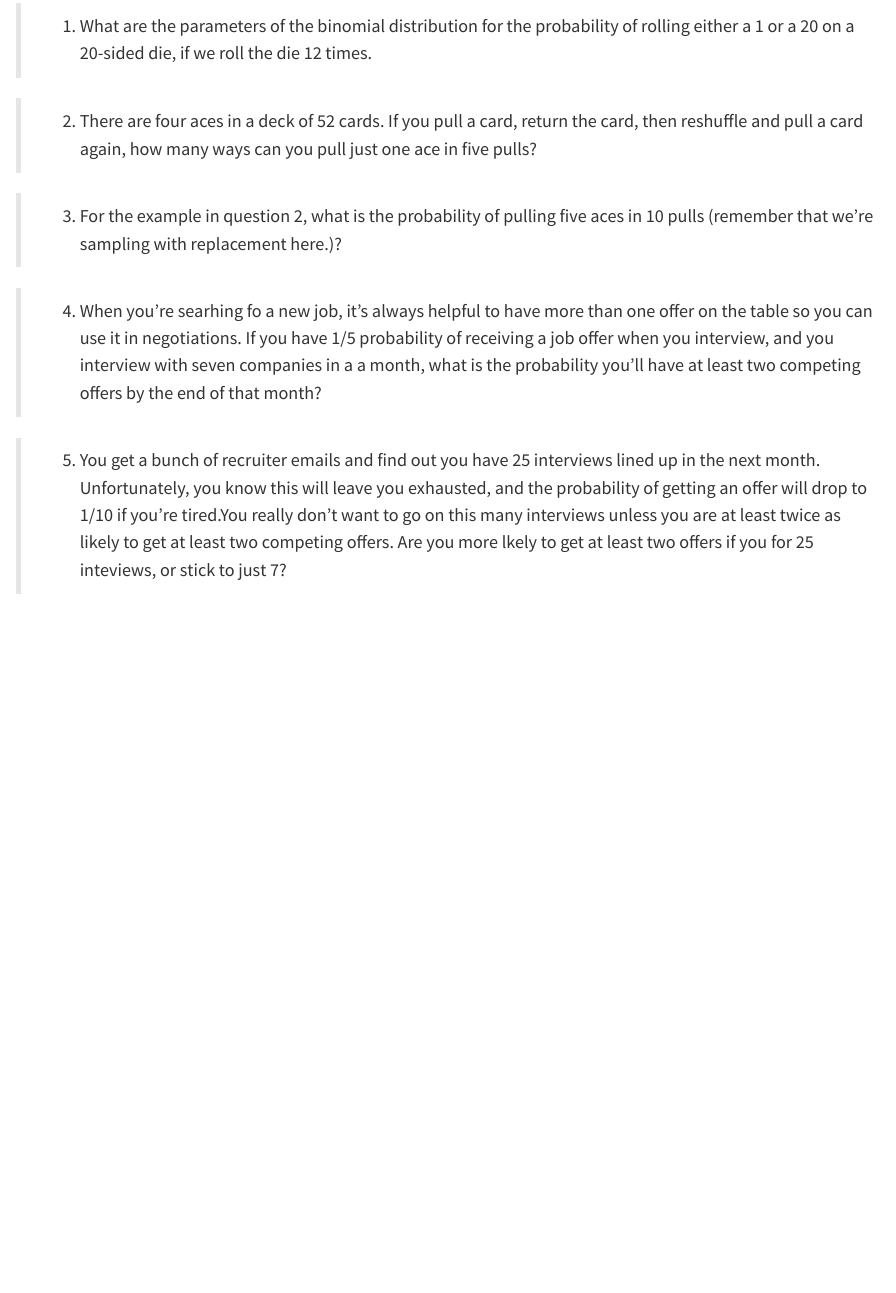
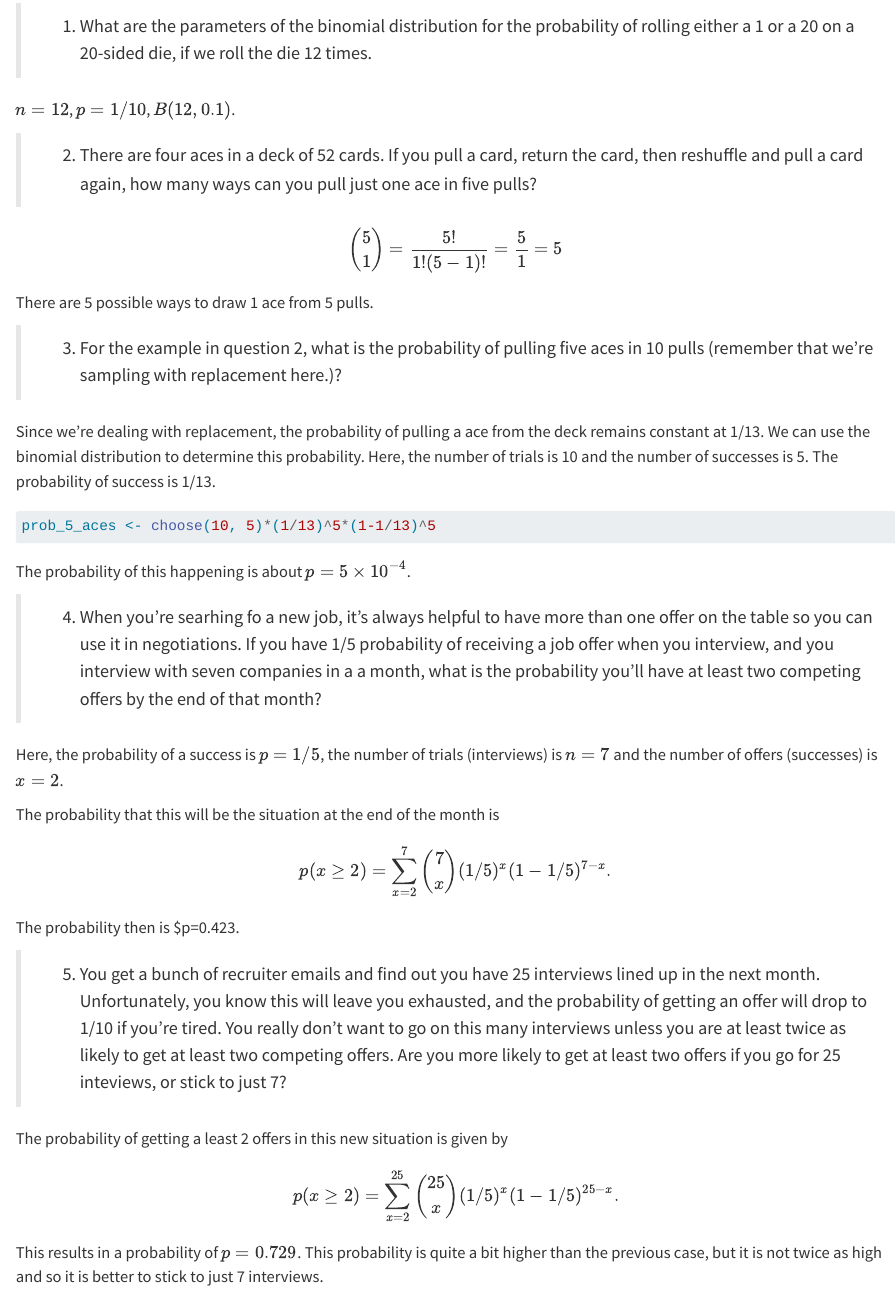
Before and after one commit to TrippBishopStats/Basic-Bayes, a Quarto document (binomial-distribution.qmd): the page in a window 1100 px wide, from 1930 px down. Rendered offline with R 4.5, knitr and Pandoc in place of Quarto, with nearby package versions.

Commit message:
initial commit of binomial HTML file. update of quarto doc. Completed the exercises.

````diff
--- a/binomial-distribution.qmd
+++ b/binomial-distribution.qmd
@@ -71,16 +71,42 @@ This PMF must satisfies the rules of probability mass functions and it does. It
 
 > 1. What are the parameters of the binomial distribution for the probability of rolling either a 1 or a 20 on a 20-sided die, if we roll the die 12 times.
 
-
+$n=12$, $p=1/10$, $B(12, 0.1)$.
 
 > 2. There are four aces in a deck of 52 cards. If you pull a card, return the card, then reshuffle and pull a card again, how many ways can you pull just one ace in five pulls?
 
+$$
+\binom{5}{1} = \frac{5!}{1!(5-1)!} = \frac{5}{1} = 5
+$$
+There are 5 possible ways to draw 1 ace from 5 pulls.
 
 > 3. For the example in question 2, what is the probability of pulling five aces in 10 pulls (remember that we're sampling with replacement here.)?
 
+Since we're dealing with replacement, the probability of pulling a ace from the deck remains constant at 1/13. We can use the binomial distribution to determine this probability. Here, the number of trials is 10 and the number of successes is 5. The probability of success is 1/13.
+
+```{r}
+prob_5_aces <- choose(10, 5)*(1/13)^5*(1-1/13)^5
+```
+
+The probability of this happening is about $p=`r round(prob_5_aces, 4)`$.
 
 > 4. When you're searhing fo a new job, it's always helpful to have more than one offer on the table so you can use it in negotiations. If you have 1/5 probability of receiving a job offer when you interview, and you interview with seven companies in a a month, what is the probability you'll have at least two competing offers by the end of that month?
 
+Here, the probability of a success is $p=1/5$, the number of trials (interviews) is $n=7$ and the number of offers (successes) is $x=2$.
+
+The probability that this will be the situation at the end of the month is
+
+$$
+p(x\geq2) = \sum^7_{x=2}\binom{7}{x}(1/5)^x(1-1/5)^{7-x}.
+$$
+The probability then is $p=`r round(pbinom(1, 7, 0.2, lower.tail = FALSE), 3)`.
+
+> 5. You get a bunch of recruiter emails and find out you have 25 interviews lined up in the next month. Unfortunately, you know this will leave you exhausted, and the probability of getting an offer will drop to 1/10 if you're tired. You really don't want to go on this many interviews unless you are at least twice as likely to get at least two competing offers. Are you more likely to get at least two offers if you go for 25 inteviews, or stick to just 7?
+
+The probability of getting a least 2 offers in this new situation is given by
 
 
-> 5. You get a bunch of recruiter emails and find out you have 25 interviews lined up in the next month. Unfortunately, you know this will leave you exhausted, and the probability of getting an offer will drop to 1/10 if you're tired.You really don't want to go on this many interviews unless you are at least twice as likely to get at least two competing offers. Are you more lkely to get at least two offers if you for 25 inteviews, or stick to just 7?
+$$
+p(x\geq2) = \sum^{25}_{x=2}\binom{25}{x}(1/5)^x(1-1/5)^{25-x}.
+$$
+This results in a probability of $p=`r round(pbinom(1,25,0.1, lower.tail = FALSE), 3)`$. This probability is quite a bit higher than the previous case, but it is not twice as high and so it is better to stick to just 7 interviews.
````
Also changed, not shown: binomial-distribution.html (added).
